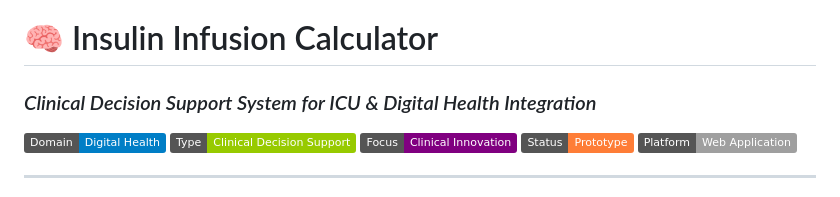
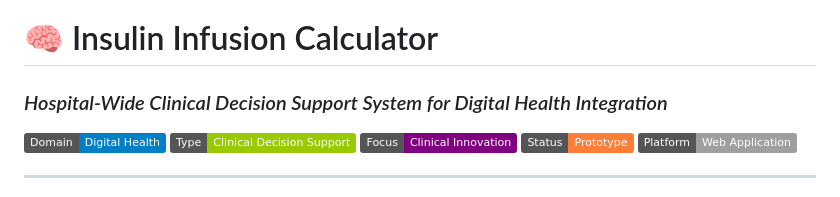
Before and after one commit to gurkancamok/insulin-infusion-calculator-digital-health-tools-icu-clinical-support-app-diabetes-care-app, a Markdown page: README.md, the part around the change. GitHub-like rendering; badges without logos.

```diff
--- a/README.md
+++ b/README.md
@@ -1,5 +1,5 @@
 # 🧠 Insulin Infusion Calculator
-### *Clinical Decision Support System for ICU & Digital Health Integration*
+### *Hospital-Wide Clinical Decision Support System for Digital Health Integration*
 
 ![Digital Health](https://img.shields.io/badge/Domain-Digital%20Health-blue)
 ![Clinical AI](https://img.shields.io/badge/Type-Clinical%20Decision%20Support-green)
```
